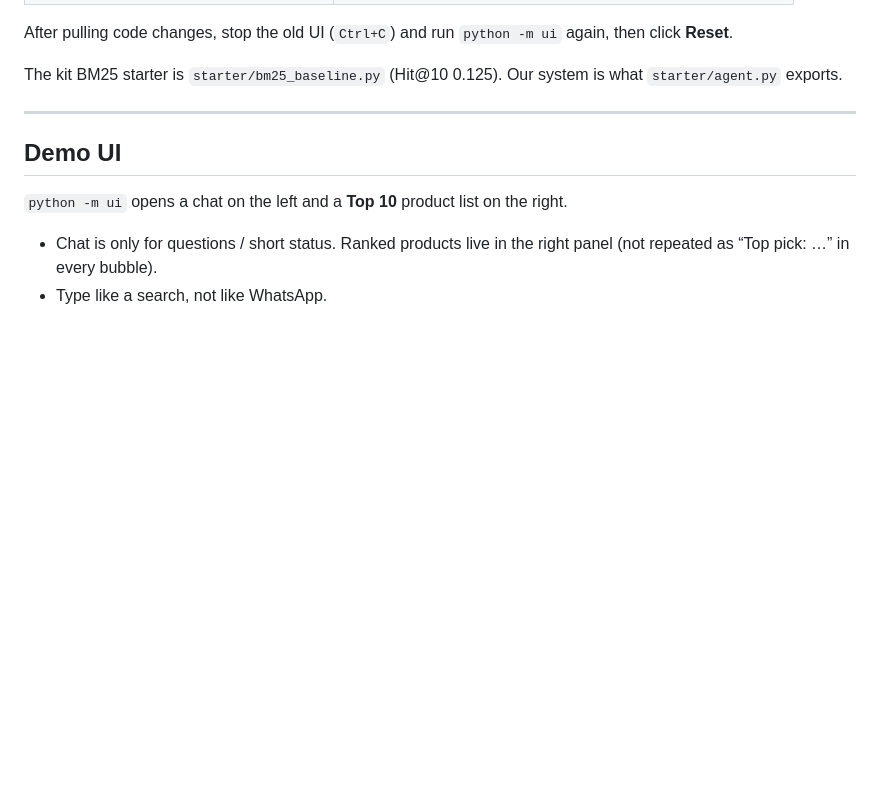
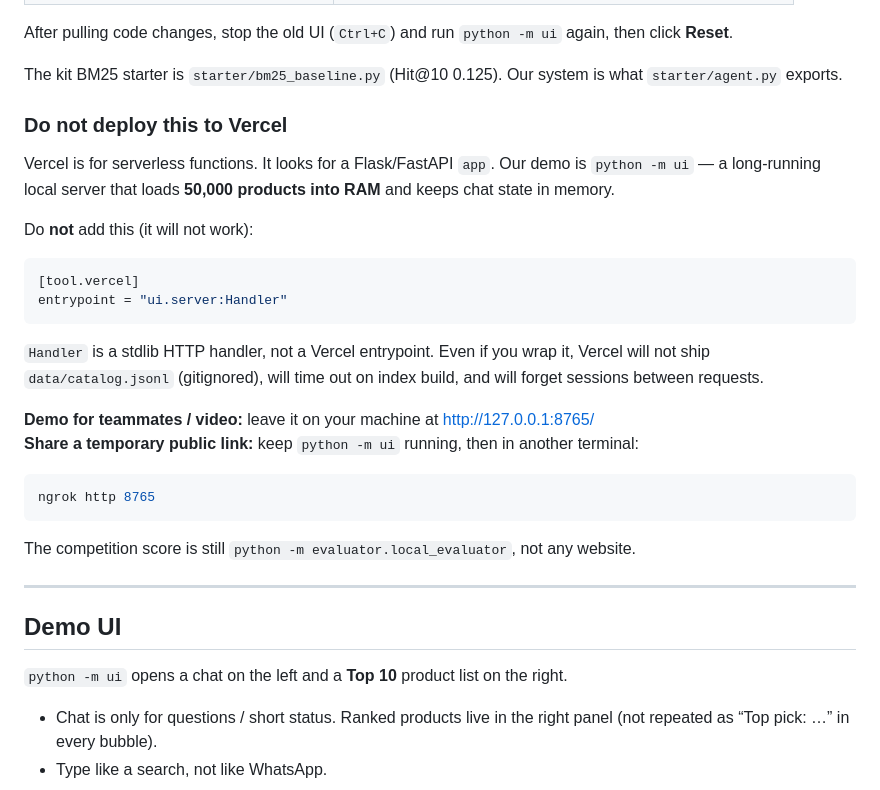
Before and after one commit to yinasaurus/tiktokjam, a Markdown page: README.md, the part around the change. Rendered like a GitHub page; blank space fills up the shorter version.

````diff
--- a/README.md
+++ b/README.md
@@ -54,6 +54,29 @@ python -m evaluator.local_evaluator
 After pulling code changes, stop the old UI (`Ctrl+C`) and run `python -m ui` again, then click **Reset**.
 
 The kit BM25 starter is `starter/bm25_baseline.py` (Hit@10 0.125). Our system is what `starter/agent.py` exports.
+
+### Do not deploy this to Vercel
+
+Vercel is for serverless functions. It looks for a Flask/FastAPI `app`. Our demo is `python -m ui` — a long-running local server that loads **50,000 products into RAM** and keeps chat state in memory.
+
+Do **not** add this (it will not work):
+
+```toml
+[tool.vercel]
+entrypoint = "ui.server:Handler"
+```
+
+`Handler` is a stdlib HTTP handler, not a Vercel entrypoint. Even if you wrap it, Vercel will not ship `data/catalog.jsonl` (gitignored), will time out on index build, and will forget sessions between requests.
+
+**Demo for teammates / video:** leave it on your machine at http://127.0.0.1:8765/
+**Share a temporary public link:** keep `python -m ui` running, then in another terminal:
+
+```powershell
+ngrok http 8765
+```
+
+The competition score is still `python -m evaluator.local_evaluator`, not any website.
+
 
 ---
 
````
